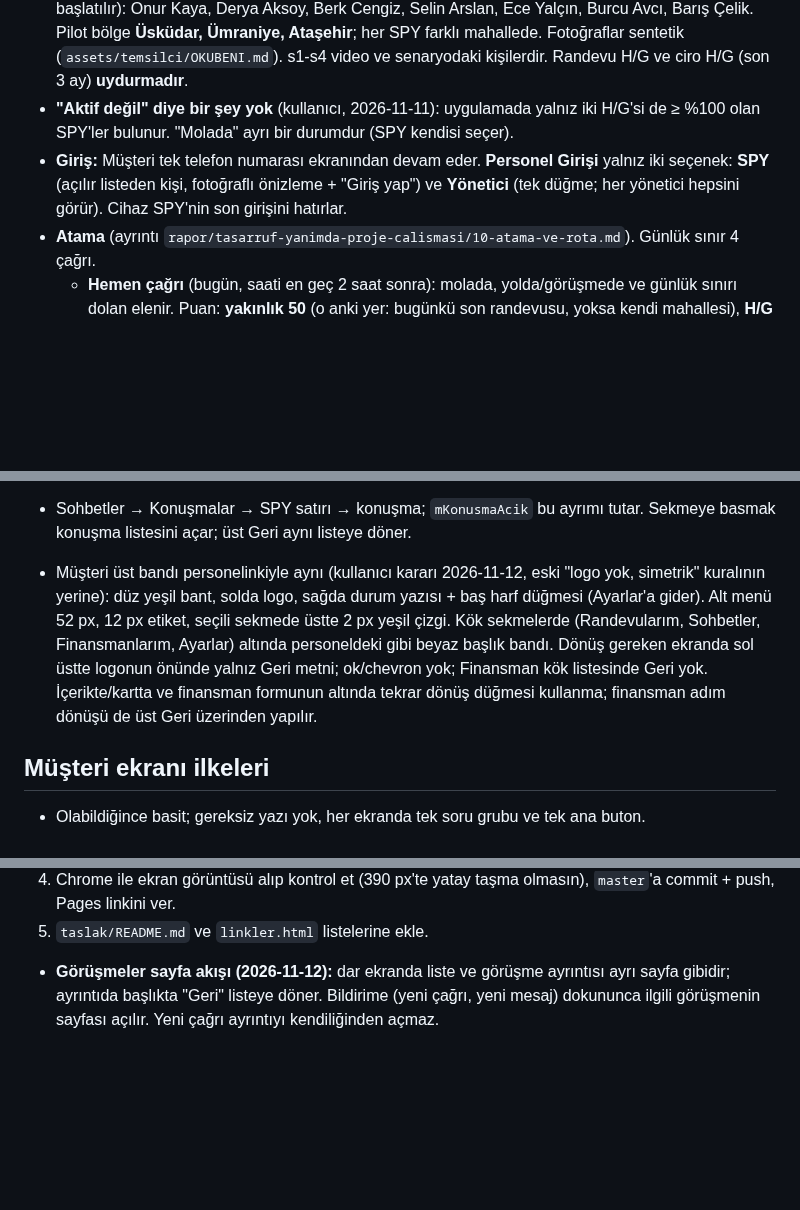
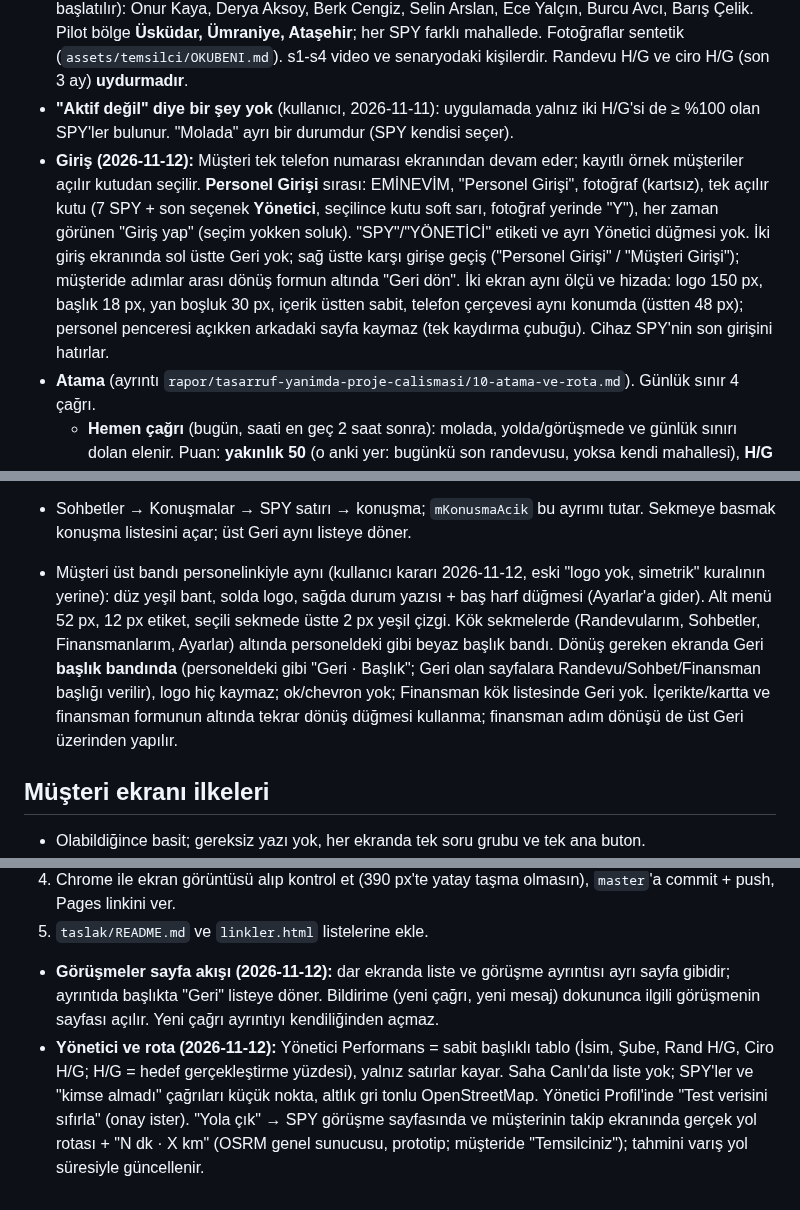
Before and after one commit to sualpsudas/eminevim-saha-paneli, a Markdown page: URUN_KURALLARI.md, 3 parts joined by grey strips. GitHub-like rendering; blank space fills up the shorter version.

Commit message:
URUN_KURALLARI: giriş, Geri konumu, yönetici ve rota kuralları
Co-Authored-By: Claude Sonnet 5.5 <noreply@anthropic.com>

```diff
--- a/URUN_KURALLARI.md
+++ b/URUN_KURALLARI.md
@@ -148,8 +148,7 @@ Sıradakiler: açık sorular: SMS biçimi, sentetik fotoğraflar.
   Fotoğraflar sentetik (`assets/temsilci/OKUBENI.md`). s1-s4 video ve senaryodaki kişilerdir. Randevu H/G ve ciro H/G (son 3 ay) **uydurmadır**.
 - **"Aktif değil" diye bir şey yok** (kullanıcı, 2026-11-11): uygulamada yalnız iki H/G'si de ≥ %100 olan SPY'ler bulunur. "Molada" ayrı
   bir durumdur (SPY kendisi seçer).
-- **Giriş:** Müşteri tek telefon numarası ekranından devam eder. **Personel Girişi** yalnız iki seçenek: **SPY** (açılır listeden kişi, fotoğraflı
-  önizleme + "Giriş yap") ve **Yönetici** (tek düğme; her yönetici hepsini görür). Cihaz SPY'nin son girişini hatırlar.
+- **Giriş (2026-11-12):** Müşteri tek telefon numarası ekranından devam eder; kayıtlı örnek müşteriler açılır kutudan seçilir. **Personel Girişi** sırası: EMİNEVİM, "Personel Girişi", fotoğraf (kartsız), tek açılır kutu (7 SPY + son seçenek **Yönetici**, seçilince kutu soft sarı, fotoğraf yerinde "Y"), her zaman görünen "Giriş yap" (seçim yokken soluk). "SPY"/"YÖNETİCİ" etiketi ve ayrı Yönetici düğmesi yok. İki giriş ekranında sol üstte Geri yok; sağ üstte karşı girişe geçiş ("Personel Girişi" / "Müşteri Girişi"); müşteride adımlar arası dönüş formun altında "Geri dön". İki ekran aynı ölçü ve hizada: logo 150 px, başlık 18 px, yan boşluk 30 px, içerik üstten sabit, telefon çerçevesi aynı konumda (üstten 48 px); personel penceresi açıkken arkadaki sayfa kaymaz (tek kaydırma çubuğu). Cihaz SPY'nin son girişini hatırlar.
 - **Atama** (ayrıntı `rapor/tasarruf-yanimda-proje-calismasi/10-atama-ve-rota.md`). Günlük sınır 4 çağrı.
   - **Hemen çağrı** (bugün, saati en geç 2 saat sonra): molada, yolda/görüşmede ve
     günlük sınırı dolan elenir. Puan: **yakınlık 50** (o anki yer: bugünkü son randevusu, yoksa kendi mahallesi), **H/G 30** (randevu 15 +
@@ -254,7 +253,7 @@ Sıradakiler: açık sorular: SMS biçimi, sentetik fotoğraflar.
 - Randevu ayrıntısında ileri/geri çubuğu veya Tüm randevular metni yoktur. Başlıkta Geri logonun önünde görünür; listeye döner. SPY adı aktif randevu kartında tarih/adres altındadır; ayrı SPY kartı yoktur. Bekleyen randevu okunmuş olsa da ünlem taşır.
 - Sohbetler → Konuşmalar → SPY satırı → konuşma; `mKonusmaAcik` bu ayrımı tutar. Sekmeye basmak konuşma listesini açar; üst Geri aynı listeye döner.
 
-- Müşteri üst bandı personelinkiyle aynı (kullanıcı kararı 2026-11-12, eski "logo yok, simetrik" kuralının yerine): düz yeşil bant, solda logo, sağda durum yazısı + baş harf düğmesi (Ayarlar'a gider). Alt menü 52 px, 12 px etiket, seçili sekmede üstte 2 px yeşil çizgi. Kök sekmelerde (Randevularım, Sohbetler, Finansmanlarım, Ayarlar) altında personeldeki gibi beyaz başlık bandı. Dönüş gereken ekranda sol üstte logonun önünde yalnız Geri metni; ok/chevron yok; Finansman kök listesinde Geri yok. İçerikte/kartta ve finansman formunun altında tekrar dönüş düğmesi kullanma; finansman adım dönüşü de üst Geri üzerinden yapılır.
+- Müşteri üst bandı personelinkiyle aynı (kullanıcı kararı 2026-11-12, eski "logo yok, simetrik" kuralının yerine): düz yeşil bant, solda logo, sağda durum yazısı + baş harf düğmesi (Ayarlar'a gider). Alt menü 52 px, 12 px etiket, seçili sekmede üstte 2 px yeşil çizgi. Kök sekmelerde (Randevularım, Sohbetler, Finansmanlarım, Ayarlar) altında personeldeki gibi beyaz başlık bandı. Dönüş gereken ekranda Geri **başlık bandında** (personeldeki gibi "Geri · Başlık"; Geri olan sayfalara Randevu/Sohbet/Finansman başlığı verilir), logo hiç kaymaz; ok/chevron yok; Finansman kök listesinde Geri yok. İçerikte/kartta ve finansman formunun altında tekrar dönüş düğmesi kullanma; finansman adım dönüşü de üst Geri üzerinden yapılır.
 
 ## Müşteri ekranı ilkeleri
 - Olabildiğince basit; gereksiz yazı yok, her ekranda tek soru grubu ve tek ana buton.
@@ -295,3 +294,4 @@ Kullanıcı "taslak göster" dediğinde çalışan kod değil, **sunuma eklenebi
 5. `taslak/README.md` ve `linkler.html` listelerine ekle.
 
 - **Görüşmeler sayfa akışı (2026-11-12):** dar ekranda liste ve görüşme ayrıntısı ayrı sayfa gibidir; ayrıntıda başlıkta "Geri" listeye döner. Bildirime (yeni çağrı, yeni mesaj) dokununca ilgili görüşmenin sayfası açılır. Yeni çağrı ayrıntıyı kendiliğinden açmaz.
+- **Yönetici ve rota (2026-11-12):** Yönetici Performans = sabit başlıklı tablo (İsim, Şube, Rand H/G, Ciro H/G; H/G = hedef gerçekleştirme yüzdesi), yalnız satırlar kayar. Saha Canlı'da liste yok; SPY'ler ve "kimse almadı" çağrıları küçük nokta, altlık gri tonlu OpenStreetMap. Yönetici Profil'inde "Test verisini sıfırla" (onay ister). "Yola çık" → SPY görüşme sayfasında ve müşterinin takip ekranında gerçek yol rotası + "N dk · X km" (OSRM genel sunucusu, prototip; müşteride "Temsilciniz"); tahmini varış yol süresiyle güncellenir.
```
